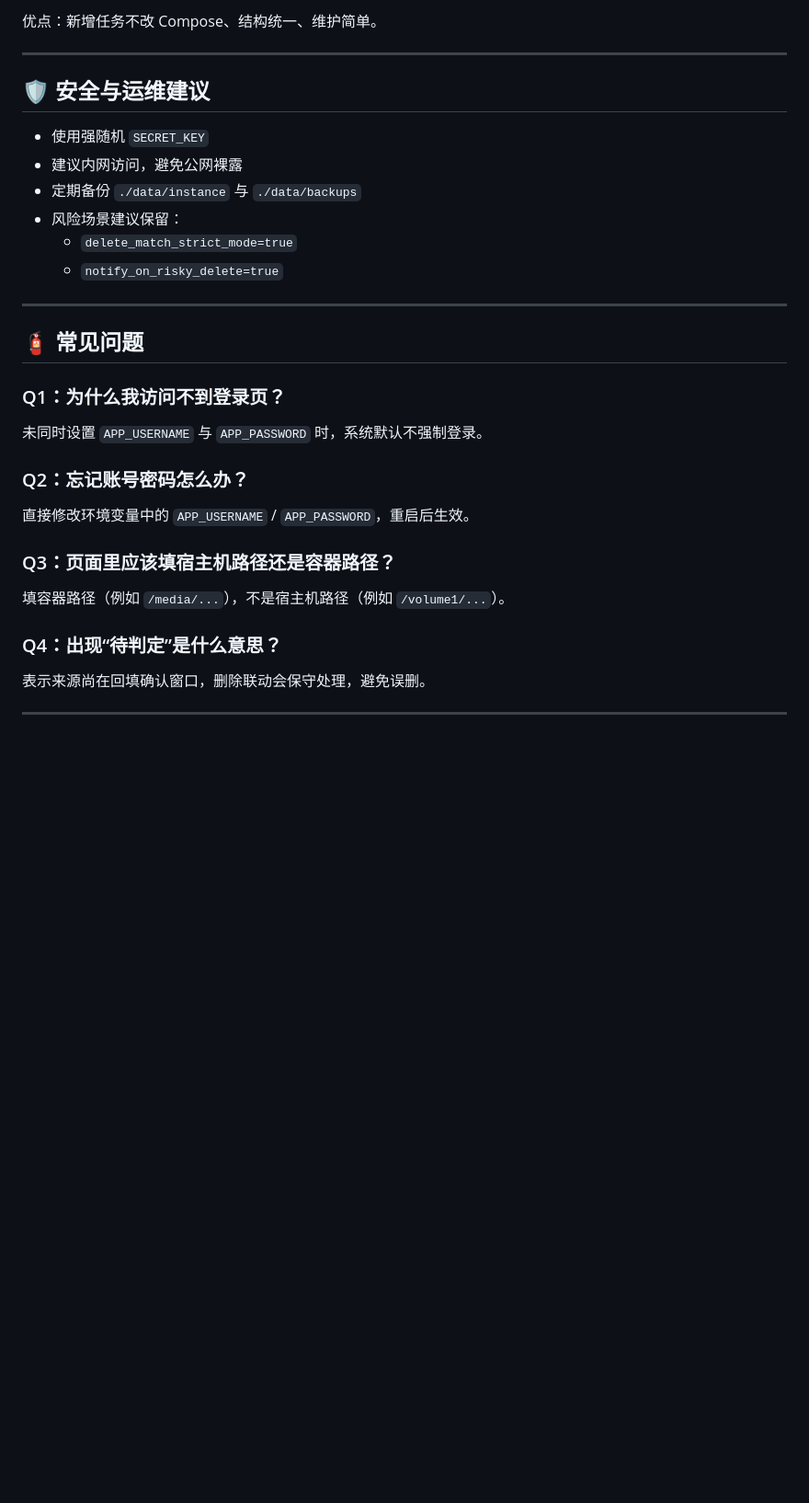
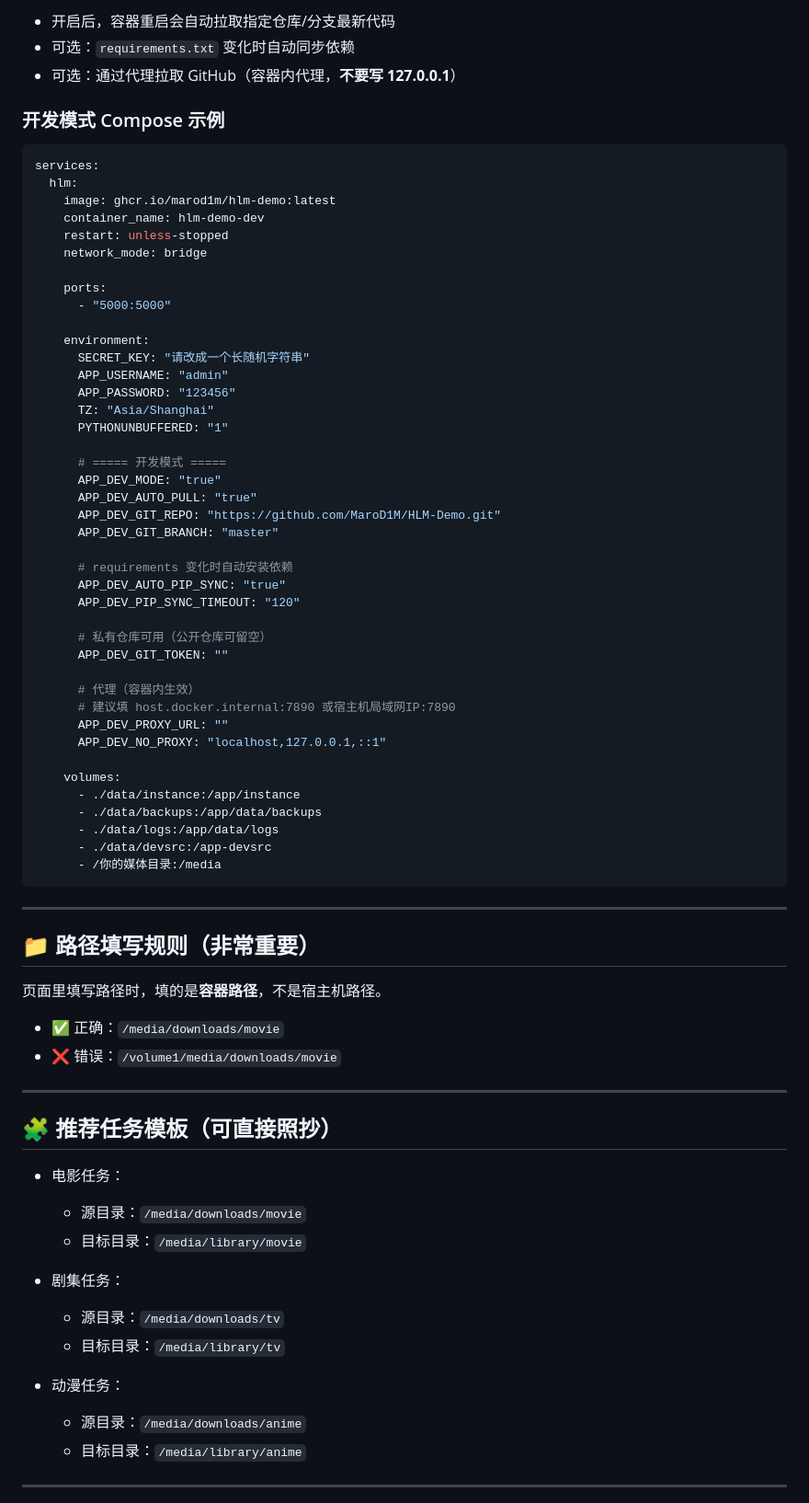
Before and after one commit to MaroD1M/HLM-Demo, a Markdown page: README.md, the part around one of its changes. Shown at 92% size. GitHub-like rendering; blank space fills up the shorter version.

Commit message:
docs: 重写 README，区分自用部署与开发调试说明

````diff
--- a/README.md
+++ b/README.md
@@ -86,32 +142,78 @@ docker compose up -d
 
-优点：新增任务不改 Compose、结构统一、维护简单。
+- 开启后，容器重启会自动拉取指定仓库/分支最新代码
+- 可选：`requirements.txt` 变化时自动同步依赖
+- 可选：通过代理拉取 GitHub（容器内代理，**不要写 127.0.0.1**）
+
+### 开发模式 Compose 示例
+
+```yaml
+services:
+  hlm:
+    image: ghcr.io/marod1m/hlm-demo:latest
+    container_name: hlm-demo-dev
+    restart: unless-stopped
+    network_mode: bridge
+
+    ports:
+      - "5000:5000"
+
+    environment:
+      SECRET_KEY: "请改成一个长随机字符串"
+      APP_USERNAME: "admin"
+      APP_PASSWORD: "123456"
+      TZ: "Asia/Shanghai"
+      PYTHONUNBUFFERED: "1"
+
+      # ===== 开发模式 =====
+      APP_DEV_MODE: "true"
+      APP_DEV_AUTO_PULL: "true"
+      APP_DEV_GIT_REPO: "https://github.com/MaroD1M/HLM-Demo.git"
+      APP_DEV_GIT_BRANCH: "master"
+
+      # requirements 变化时自动安装依赖
+      APP_DEV_AUTO_PIP_SYNC: "true"
+      APP_DEV_PIP_SYNC_TIMEOUT: "120"
+
+      # 私有仓库可用（公开仓库可留空）
+      APP_DEV_GIT_TOKEN: ""
+
+      # 代理（容器内生效）
+      # 建议填 host.docker.internal:7890 或宿主机局域网IP:7890
+      APP_DEV_PROXY_URL: ""
+      APP_DEV_NO_PROXY: "localhost,127.0.0.1,::1"
+
+    volumes:
+      - ./data/instance:/app/instance
+      - ./data/backups:/app/data/backups
+      - ./data/logs:/app/data/logs
+      - ./data/devsrc:/app-devsrc
+      - /你的媒体目录:/media
+```
 
 ---
 
-## 🛡️ 安全与运维建议
+## 📁 路径填写规则（非常重要）
 
-- 使用强随机 `SECRET_KEY`
-- 建议内网访问，避免公网裸露
-- 定期备份 `./data/instance` 与 `./data/backups`
-- 风险场景建议保留：
-  - `delete_match_strict_mode=true`
-  - `notify_on_risky_delete=true`
+页面里填写路径时，填的是**容器路径**，不是宿主机路径。
+
+- ✅ 正确：`/media/downloads/movie`
+- ❌ 错误：`/volume1/media/downloads/movie`
 
 ---
 
-## 🧯 常见问题
+## 🧩 推荐任务模板（可直接照抄）
 
-### Q1：为什么我访问不到登录页？
-未同时设置 `APP_USERNAME` 与 `APP_PASSWORD` 时，系统默认不强制登录。
+- 电影任务：
+  - 源目录：`/media/downloads/movie`
+  - 目标目录：`/media/library/movie`
 
-### Q2：忘记账号密码怎么办？
-直接修改环境变量中的 `APP_USERNAME` / `APP_PASSWORD`，重启后生效。
+- 剧集任务：
+  - 源目录：`/media/downloads/tv`
+  - 目标目录：`/media/library/tv`
 
-### Q3：页面里应该填宿主机路径还是容器路径？
-填容器路径（例如 `/media/...`），不是宿主机路径（例如 `/volume1/...`）。
-
-### Q4：出现“待判定”是什么意思？
-表示来源尚在回填确认窗口，删除联动会保守处理，避免误删。
+- 动漫任务：
+  - 源目录：`/media/downloads/anime`
+  - 目标目录：`/media/library/anime`
 
 ---
 
````
Also changed, not shown: other parts of README.md (+132 -38 lines).
